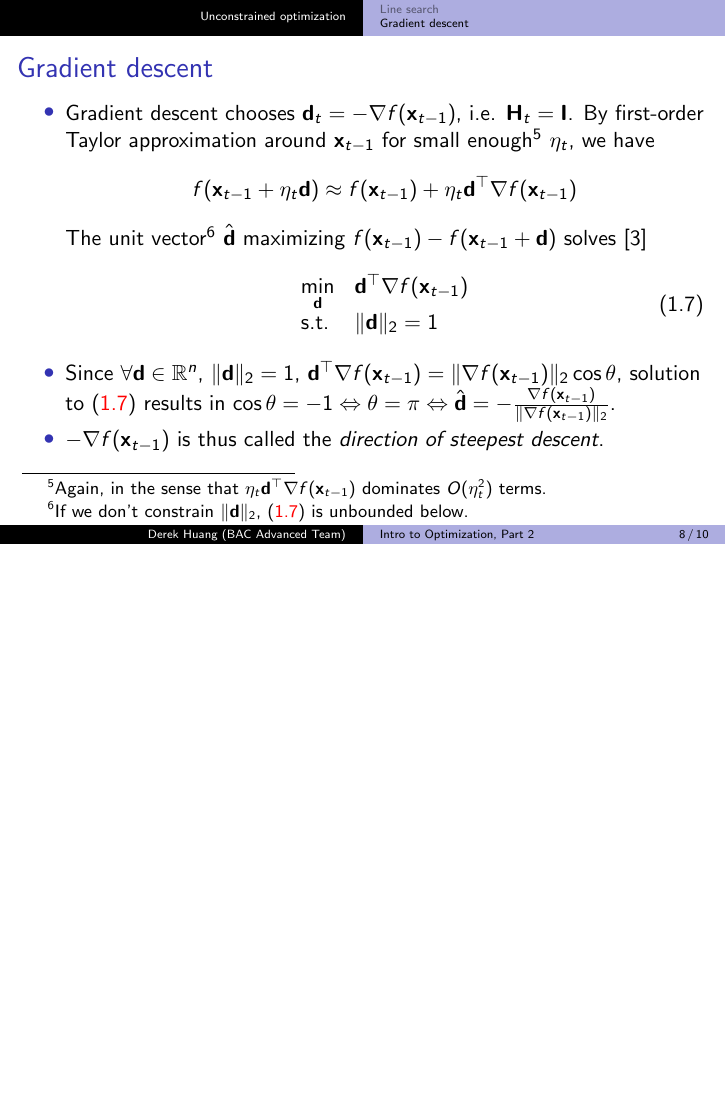
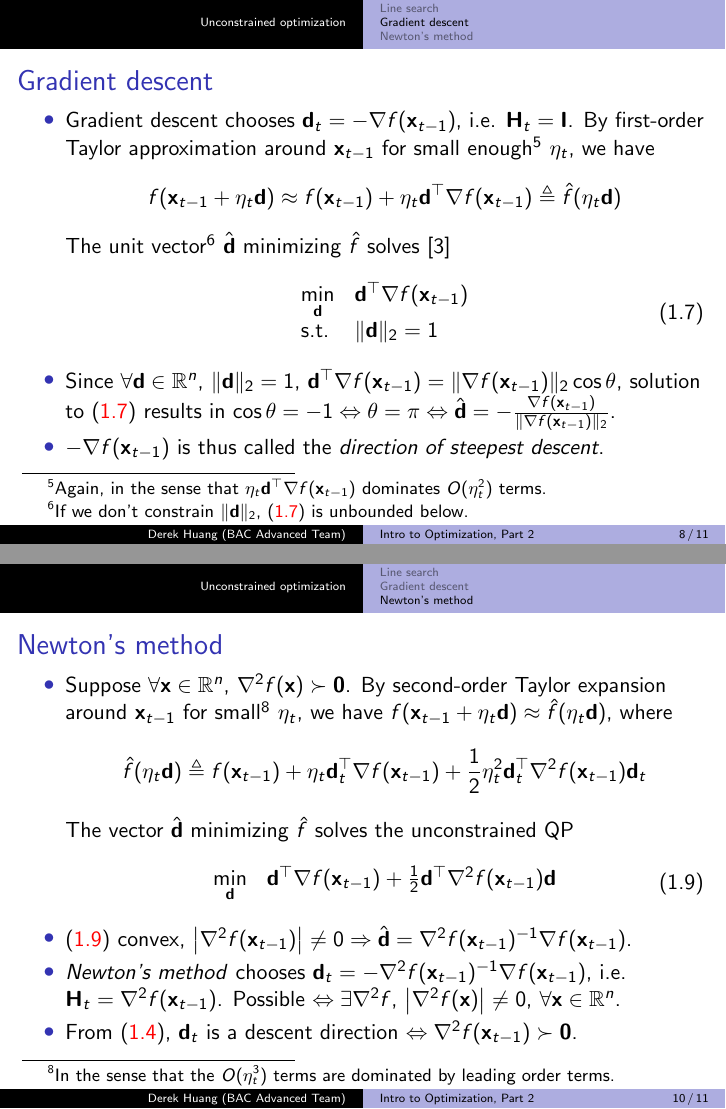
Before and after one commit to phetdam/bac-advanced-ml, LaTeX slides (lessons/lecture_07/lecture_07.tex): page 8 of 10 before the commit and pages 8 and 10 of 11 after it, the two joined at a grey line, the shorter picture padded with empty space. Compiled offline with pdfLaTeX.

Commit message:
added first newton's method slide to lecture_07.tex

```diff
--- a/lessons/lecture_07/lecture_07.tex
+++ b/lessons/lecture_07/lecture_07.tex
@@ -24,7 +24,7 @@
 % metadata. content in brackets is displayed in footer bar
 \author[Derek Huang (BAC Advanced Team)]{Derek Huang}
 \institute{BAC Advanced Team}
-\date{May 29, 2021}
+\date{May 30, 2021}
 
 % change "ball" bullet to numbered bullet and section title for section
 \setbeamertemplate{section in toc}{\inserttocsectionnumber.~\inserttocsection}
@@ -283,13 +283,12 @@
         \begin{equation*}
             f(\mathbf{x}_{t - 1} + \eta_t\mathbf{d}) \approx
             f(\mathbf{x}_{t - 1}) + \eta_t\mathbf{d}^\top
-            \nabla f(\mathbf{x}_{t - 1})
+            \nabla f(\mathbf{x}_{t - 1}) \triangleq \hat{f}(\eta_t\mathbf{d})
         \end{equation*}
         The unit vector\footnote{
             If we don't constrain $ \Vert\mathbf{d}\Vert_2 $,
             (\aref{eq:grad_descent_opt}) is unbounded below.
-        } $ \hat{\mathbf{d}} $ maximizing $ f(\mathbf{x}_{t - 1}) -
-        f(\mathbf{x}_{t - 1} + \mathbf{d}) $ solves \cite{nocedal_opt}
+        } $ \hat{\mathbf{d}} $ minimizing $ \hat{f} $ solves \cite{nocedal_opt}
         \begin{equation} \label{eq:grad_descent_opt}
             \begin{array}{ll}
                 \displaystyle\min_{\mathbf{d}} &
@@ -358,38 +357,58 @@
     \medskip
 \end{frame}
 
-%\subsection{Newton's method}
-%
-%\begin{frame}{Newton's method}
-%    \begin{itemize}
-%        \item
-%        Suppose $ \forall \mathbf{x} \in \mathbb{R}^n $, $ \nabla^2f(\mathbf{x}) \succ \mathbf{0} $. Consider the Taylor expansion
-%        \begin{equation*}
-%            \begin{split}
-%            f(\mathbf{x}_{t - 1} + \eta_t\mathbf{d}_t) & =
-%                f(\mathbf{x}_{t - 1}) + \eta_t\mathbf{d}_t^\top
-%                \nabla f(\mathbf{x}_{t - 1}) + \frac{1}{2}\eta_t^2
-%                \mathbf{d}_t^\top\nabla^2f(\mathbf{x}_{t - 1})\mathbf{d}_t \\
-%                & \quad + O(\eta_t^3)
-%            \end{split}
-%        \end{equation*}
-%        Keeping terms up to $ O(\eta_t^2) $, the estimate $ \hat{\mathbf{d}} $ for $ \eta_t\mathbf{d}_t $ solves
-%        \begin{equation} \label{eq:newton_descent_opt}
-%            \begin{array}{ll}
-%                \displaystyle\min_{\mathbf{d}} & \mathbf{d}^\top\nabla f(\mathbf{x}_{t - 1}) + \frac{1}{2}\mathbf{d}^\top\nabla^2f(\mathbf{x}_{t - 1})\mathbf{d}
-%            \end{array}
-%        \end{equation}
-%
-%        \item
-%        Since (\aref{eq:newton_descent_opt}) convex and $ \left|\nabla^2f(\mathbf{x}_{t - 1})\right| \ne 0 $, then $ \hat{\mathbf{d}} = \big(\nabla^2f(\mathbf{x}_{t - 1})\big)^{-1}\nabla f(\mathbf{x}_{t - 1}) $
-%
-%        \item
-%        \textit{Newton's method} chooses $ \mathbf{d}_t = -\nabla^2f(\mathbf{x}_{t - 1})^{-1}\nabla f(\mathbf{x}_{t - 1}) $, i.e. $ \mathbf{H}_t = \nabla^2f(\mathbf{x}_{t - 1}) $. $ \exists\nabla^2f $ must exist else we cannot use this choice.
-%
-%        \item
-%        $ \mathbf{d}_t $ is a descent direction $ \Leftrightarrow \forall \mathbf{x} \in \mathbb{R}^n $, $ \nabla^2f(\mathbf{x}) \succ \mathbf{0} $.
-%    \end{itemize}
-%\end{frame}
+\subsection{Newton's method}
+
+\begin{frame}{Newton's method}
+    \begin{itemize}
+        \item
+        Suppose $ \forall \mathbf{x} \in \mathbb{R}^n $,
+        $ \nabla^2f(\mathbf{x}) \succ \mathbf{0} $. By second-order Taylor
+        expansion around $ \mathbf{x}_{t - 1} $ for small\footnote{
+            In the sense that the $ O(\eta_t^3) $ terms are dominated by
+            leading order terms.
+        } $ \eta_t $, we have $ f(\mathbf{x}_{t - 1} + \eta_t\mathbf{d})
+        \approx \hat{f}(\eta_t\mathbf{d}) $, where
+        \begin{equation*}
+            \hat{f}(\eta_t\mathbf{d}) \triangleq
+                f(\mathbf{x}_{t - 1}) + \eta_t\mathbf{d}_t^\top
+                \nabla f(\mathbf{x}_{t - 1}) + \frac{1}{2}\eta_t^2
+                \mathbf{d}_t^\top\nabla^2f(\mathbf{x}_{t - 1})\mathbf{d}_t
+        \end{equation*}
+        The vector $ \hat{\mathbf{d}} $ minimizing $ \hat{f} $ solves the
+        unconstrained QP
+        \begin{equation} \label{eq:newton_descent_opt}
+            \begin{array}{ll}
+                \displaystyle\min_{\mathbf{d}} &
+                    \mathbf{d}^\top\nabla f(\mathbf{x}_{t - 1}) +
+                    \frac{1}{2}\mathbf{d}^\top
+                    \nabla^2f(\mathbf{x}_{t - 1})\mathbf{d}
+            \end{array}
+        \end{equation}
+
+        \item
+        (\aref{eq:newton_descent_opt}) convex,
+        $ \left|\nabla^2f(\mathbf{x}_{t - 1})\right| \ne 0 \Rightarrow
+        \hat{\mathbf{d}} = \nabla^2f(\mathbf{x}_{t - 1})^{-1}
+        \nabla f(\mathbf{x}_{t - 1}) $.
+
+        \item
+        \textit{Newton's method} chooses $ \mathbf{d}_t =
+        -\nabla^2f(\mathbf{x}_{t - 1})^{-1}\nabla f(\mathbf{x}_{t - 1}) $,
+        i.e. $ \mathbf{H}_t = \nabla^2f(\mathbf{x}_{t - 1}) $. Possible
+        $ \Leftrightarrow \exists\nabla^2f $,
+        $ \left|\nabla^2f(\mathbf{x})\right| \ne 0 $,
+        $ \forall \mathbf{x} \in \mathbb{R}^n $.
+
+        \item
+        From (\aref{eq:gen_descent_step}), $ \mathbf{d}_t $ is a descent
+        direction $ \Leftrightarrow \nabla^2f(\mathbf{x}_{t - 1}) \succ
+        \mathbf{0} $.
+    \end{itemize}
+
+    % again, more spacing for footnote
+    \medskip
+\end{frame}
 
 
 % BibTeX slide for references. should use either acm or ieeetr style
```
